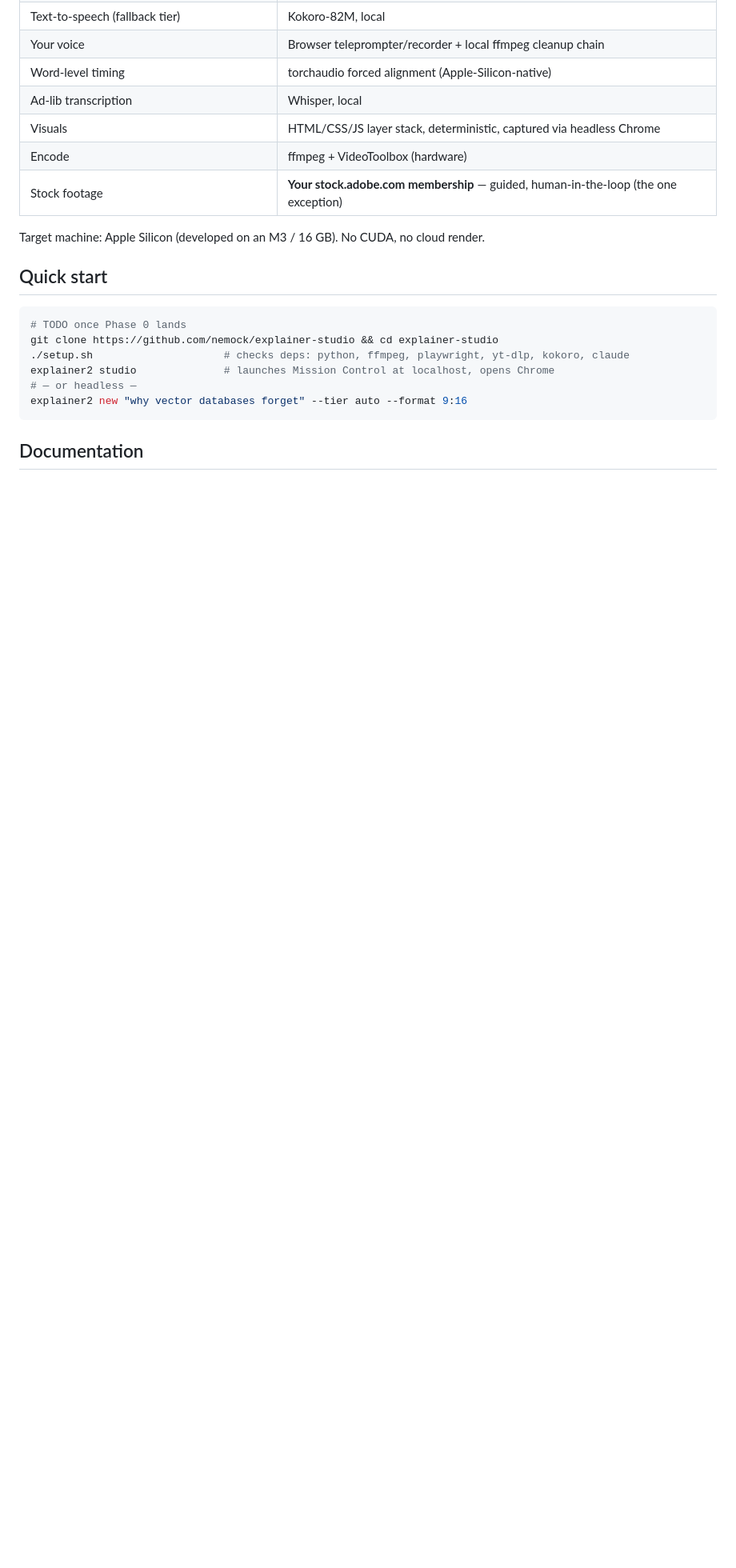
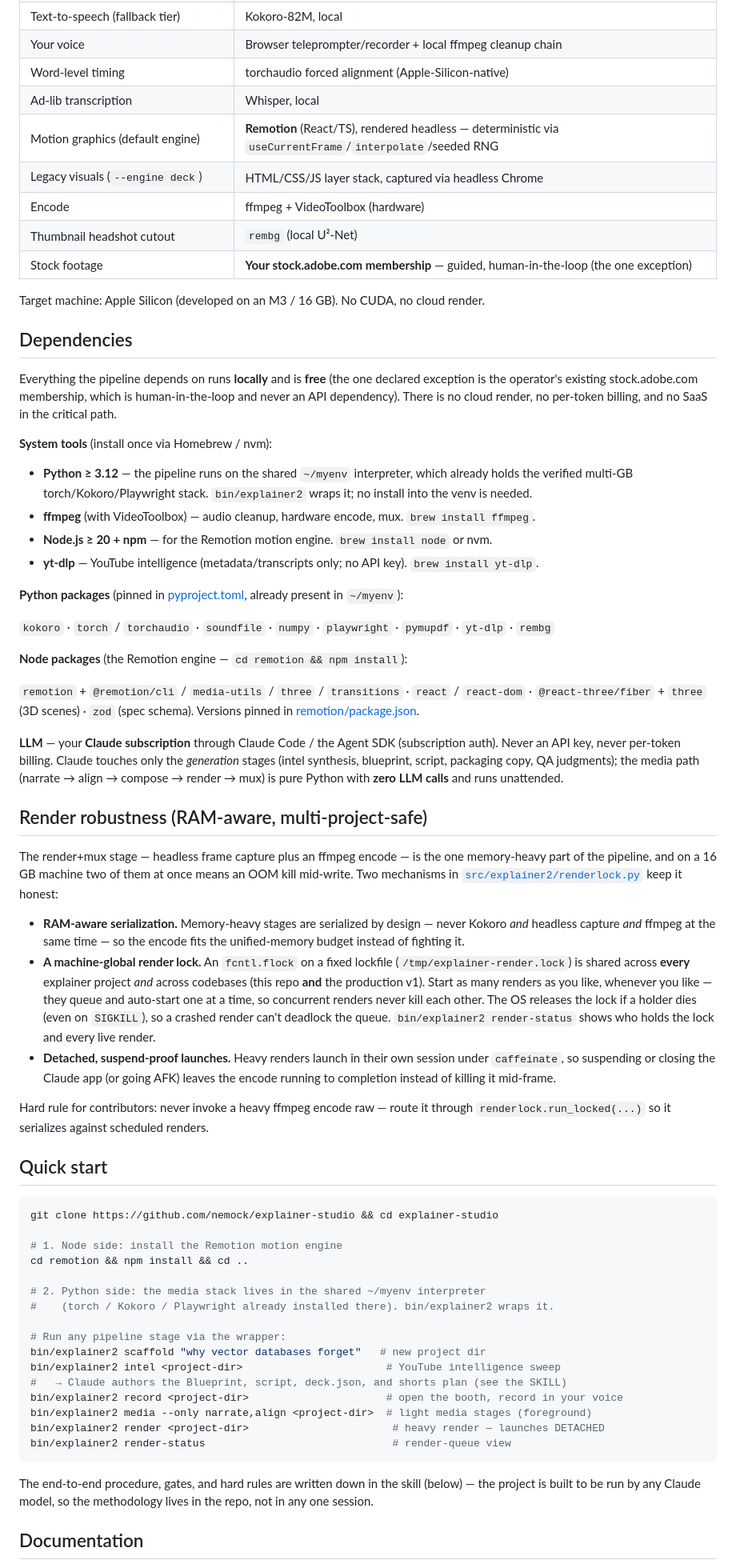
Before and after one commit to nemock/explainer-studio, a Markdown page: README.md, the part around one of its changes. Shown at 80% size. Drawn GitHub-style; blank space fills up the shorter version.

Commit message:
README: document live stack, full local deps, and render robustness
- Status updated from "in design" to working/in-active-use
- Default render path is now Remotion (motion graphics) + legacy deck via --engine deck
- NEW Dependencies section: system tools (python/ffmpeg/node/yt-dlp), pinned Python
  packages, pinned Node/Remotion packages, LLM-via-subscription — all local & free
- NEW Render robustness section: RAM-aware serialization + machine-global render lock
  (queues renders across projects AND v1 so they never OOM each other) + detached/
  caffeinated suspend-proof launches
- Quick Start rewritten to reflect bin/explainer2 + ~/myenv + npm install in remotion/
- Documentation section points to the real SKILL + playbooks (no more TODO docs)
- License: MIT (LICENSE exists)

Co-Authored-By: Claude Opus 4.8 (1M context) <noreply@anthropic.com>

````diff
--- a/README.md
+++ b/README.md
@@ -38,22 +38,67 @@ All of it driven from **Mission Control** — a local web GUI where projects mov
 | Your voice | Browser teleprompter/recorder + local ffmpeg cleanup chain |
 | Word-level timing | torchaudio forced alignment (Apple-Silicon-native) |
 | Ad-lib transcription | Whisper, local |
-| Visuals | HTML/CSS/JS layer stack, deterministic, captured via headless Chrome |
+| Motion graphics (default engine) | **Remotion** (React/TS), rendered headless — deterministic via `useCurrentFrame`/`interpolate`/seeded RNG |
+| Legacy visuals (`--engine deck`) | HTML/CSS/JS layer stack, captured via headless Chrome |
 | Encode | ffmpeg + VideoToolbox (hardware) |
+| Thumbnail headshot cutout | `rembg` (local U²-Net) |
 | Stock footage | **Your stock.adobe.com membership** — guided, human-in-the-loop (the one exception) |
 
 Target machine: Apple Silicon (developed on an M3 / 16 GB). No CUDA, no cloud render.
 
+## Dependencies
+
+Everything the pipeline depends on runs **locally** and is **free** (the one declared exception is the operator's existing stock.adobe.com membership, which is human-in-the-loop and never an API dependency). There is no cloud render, no per-token billing, and no SaaS in the critical path.
+
+**System tools** (install once via Homebrew / nvm):
+
+- **Python ≥ 3.12** — the pipeline runs on the shared `~/myenv` interpreter, which already holds the verified multi-GB torch/Kokoro/Playwright stack. `bin/explainer2` wraps it; no install into the venv is needed.
+- **ffmpeg** (with VideoToolbox) — audio cleanup, hardware encode, mux. `brew install ffmpeg`.
+- **Node.js ≥ 20 + npm** — for the Remotion motion engine. `brew install node` or nvm.
+- **yt-dlp** — YouTube intelligence (metadata/transcripts only; no API key). `brew install yt-dlp`.
+
+**Python packages** (pinned in [pyproject.toml](pyproject.toml), already present in `~/myenv`):
+
+`kokoro` · `torch` / `torchaudio` · `soundfile` · `numpy` · `playwright` · `pymupdf` · `yt-dlp` · `rembg`
+
+**Node packages** (the Remotion engine — `cd remotion && npm install`):
+
+`remotion` + `@remotion/cli` / `media-utils` / `three` / `transitions` · `react` / `react-dom` · `@react-three/fiber` + `three` (3D scenes) · `zod` (spec schema). Versions pinned in [remotion/package.json](remotion/package.json).
+
+**LLM** — your **Claude subscription** through Claude Code / the Agent SDK (subscription auth). Never an API key, never per-token billing. Claude touches only the *generation* stages (intel synthesis, blueprint, script, packaging copy, QA judgments); the media path (narrate → align → compose → render → mux) is pure Python with **zero LLM calls** and runs unattended.
+
+## Render robustness (RAM-aware, multi-project-safe)
+
+The render+mux stage — headless frame capture plus an ffmpeg encode — is the one memory-heavy part of the pipeline, and on a 16 GB machine two of them at once means an OOM kill mid-write. Two mechanisms in [`src/explainer2/renderlock.py`](src/explainer2/renderlock.py) keep it honest:
+
+- **RAM-aware serialization.** Memory-heavy stages are serialized by design — never Kokoro *and* headless capture *and* ffmpeg at the same time — so the encode fits the unified-memory budget instead of fighting it.
+- **A machine-global render lock.** An `fcntl.flock` on a fixed lockfile (`/tmp/explainer-render.lock`) is shared across **every** explainer project *and* across codebases (this repo **and** the production v1). Start as many renders as you like, whenever you like — they queue and auto-start one at a time, so concurrent renders never kill each other. The OS releases the lock if a holder dies (even on `SIGKILL`), so a crashed render can't deadlock the queue. `bin/explainer2 render-status` shows who holds the lock and every live render.
+- **Detached, suspend-proof launches.** Heavy renders launch in their own session under `caffeinate`, so suspending or closing the Claude app (or going AFK) leaves the encode running to completion instead of killing it mid-frame.
+
+Hard rule for contributors: never invoke a heavy ffmpeg encode raw — route it through `renderlock.run_locked(...)` so it serializes against scheduled renders.
+
 ## Quick start
 
 ```bash
-# TODO once Phase 0 lands
 git clone https://github.com/nemock/explainer-studio && cd explainer-studio
-./setup.sh                     # checks deps: python, ffmpeg, playwright, yt-dlp, kokoro, claude
-explainer2 studio              # launches Mission Control at localhost, opens Chrome
-# — or headless —
-explainer2 new "why vector databases forget" --tier auto --format 9:16
+
+# 1. Node side: install the Remotion motion engine
+cd remotion && npm install && cd ..
+
+# 2. Python side: the media stack lives in the shared ~/myenv interpreter
+#    (torch / Kokoro / Playwright already installed there). bin/explainer2 wraps it.
+
+# Run any pipeline stage via the wrapper:
+bin/explainer2 scaffold "why vector databases forget"   # new project dir
+bin/explainer2 intel <project-dir>                       # YouTube intelligence sweep
+#   → Claude authors the Blueprint, script, deck.json, and shorts plan (see the SKILL)
+bin/explainer2 record <project-dir>                      # open the booth, record in your voice
+bin/explainer2 media --only narrate,align <project-dir>  # light media stages (foreground)
+bin/explainer2 render <project-dir>                       # heavy render — launches DETACHED
+bin/explainer2 render-status                              # render-queue view
 ```
+
+The end-to-end procedure, gates, and hard rules are written down in the skill (below) — the project is built to be run by any Claude model, so the methodology lives in the repo, not in any one session.
 
 ## Documentation
 
````
Also changed, not shown: other parts of README.md (+16 -10 lines).
